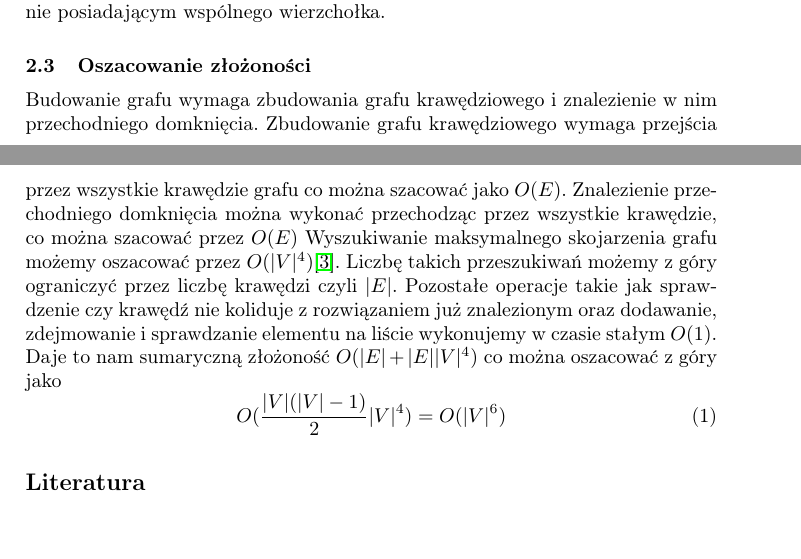
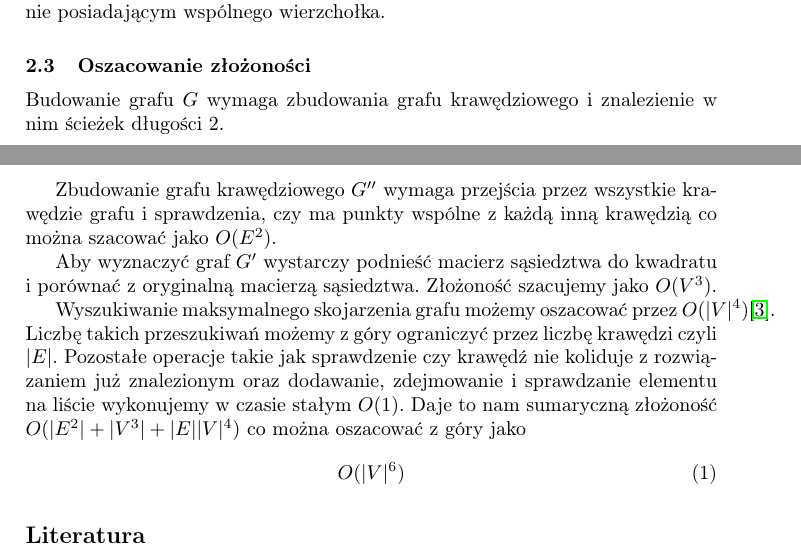
Before and after one commit to kdutkowski/kajaki, a LaTeX paper (docs/teoria.tex): two parts of pages 4 and 5 of 5, joined at a grey line, cut so that both start at the same text. Compiled offline with pdfLaTeX.

Commit message:
improved complexity estimate

```diff
--- a/docs/teoria.tex
+++ b/docs/teoria.tex
@@ -199,20 +199,25 @@ Ponadto konstrukcja grafu $G$ zapewnia, że żadna z par wierzchołków należą
 \end{proof}
 
 \subsection{Oszacowanie złożoności}
-Budowanie grafu wymaga zbudowania grafu krawędziowego i znalezienie w nim przechodniego domknięcia. Zbudowanie grafu krawędziowego
-wymaga przejścia przez wszystkie krawędzie grafu co można
-szacować jako $O(E)$. Znalezienie przechodniego domknięcia
-można wykonać przechodząc przez wszystkie krawędzie,
-co można szacować przez $O(E)$
+Budowanie grafu $G$ wymaga zbudowania grafu krawędziowego i znalezienie w nim ścieżek długości 2.
+
+
+Zbudowanie grafu krawędziowego $G''$
+wymaga przejścia przez wszystkie krawędzie grafu i sprawdzenia, czy ma punkty wspólne z każdą inną krawędzią co można
+szacować jako $O(E^2)$.
+
+
+Aby wyznaczyć graf $G'$ wystarczy podnieść macierz sąsiedztwa do kwadratu i porównać z oryginalną macierzą sąsiedztwa. Złożoność szacujemy jako $O(V^3)$.
+
+
 Wyszukiwanie maksymalnego skojarzenia grafu możemy oszacować przez $O(|V|^4)$\cite{wiki-blossom}.
 Liczbę takich przeszukiwań możemy z góry ograniczyć przez liczbę krawędzi czyli $|E|$.
 Pozostałe operacje takie jak sprawdzenie czy krawędź nie koliduje z rozwiązaniem już znalezionym
 oraz dodawanie, zdejmowanie i sprawdzanie elementu na liście wykonujemy w czasie stałym $O(1)$.
-Daje to nam sumaryczną złożoność $O(|E|+|E||V|^4)$ co można oszacować z góry jako
+Daje to nam sumaryczną złożoność $O(|E^2|+|V^3|+|E||V|^4)$ co można oszacować z góry jako
 \begin{equation}
-O(\frac{|V|(|V|-1)}{2} |V|^4) = O(|V|^6)
+O(|V|^6)
 \end{equation}
-
 %
 % ---- Bibliography ----
 %
```
Also changed, not shown: docs/teoria.tex (2 more changed lines).
